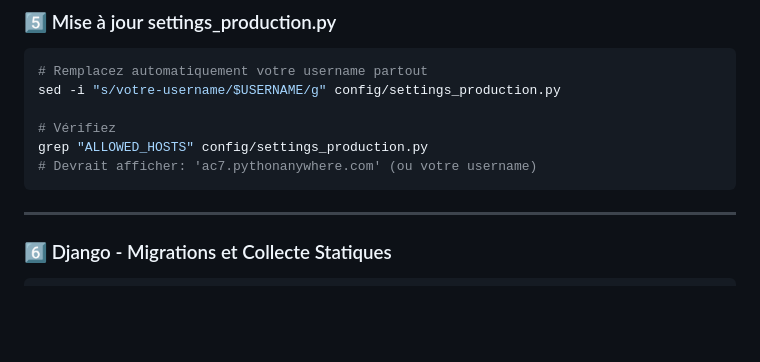
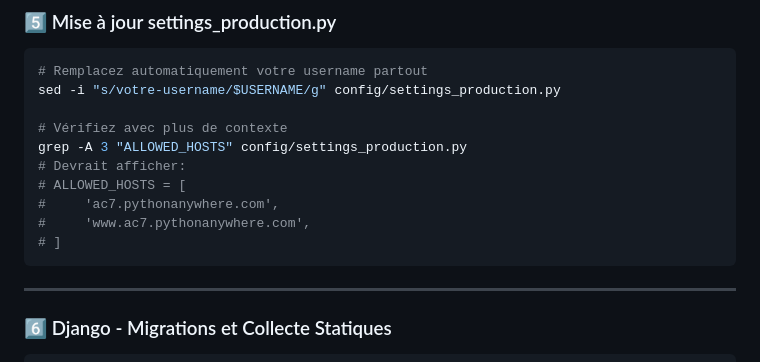
Before and after one commit to AcMongue/gestion-pfe, a Markdown page: DEPLOIEMENT_RAPIDE.md, the part around the change. Drawn GitHub-style; blank space fills up the shorter version.

Commit message:
fix: Correction grep et suppression sed redondant

````diff
--- a/DEPLOIEMENT_RAPIDE.md
+++ b/DEPLOIEMENT_RAPIDE.md
@@ -88,9 +88,13 @@ Sauvegardez: `Ctrl+O` → `Entrée` → `Ctrl+X`
 # Remplacez automatiquement votre username partout
 sed -i "s/votre-username/$USERNAME/g" config/settings_production.py
 
-# Vérifiez
-grep "ALLOWED_HOSTS" config/settings_production.py
-# Devrait afficher: 'ac7.pythonanywhere.com' (ou votre username)
+# Vérifiez avec plus de contexte
+grep -A 3 "ALLOWED_HOSTS" config/settings_production.py
+# Devrait afficher:
+# ALLOWED_HOSTS = [
+#     'ac7.pythonanywhere.com',
+#     'www.ac7.pythonanywhere.com',
+# ]
 ```
 
 ---
````
